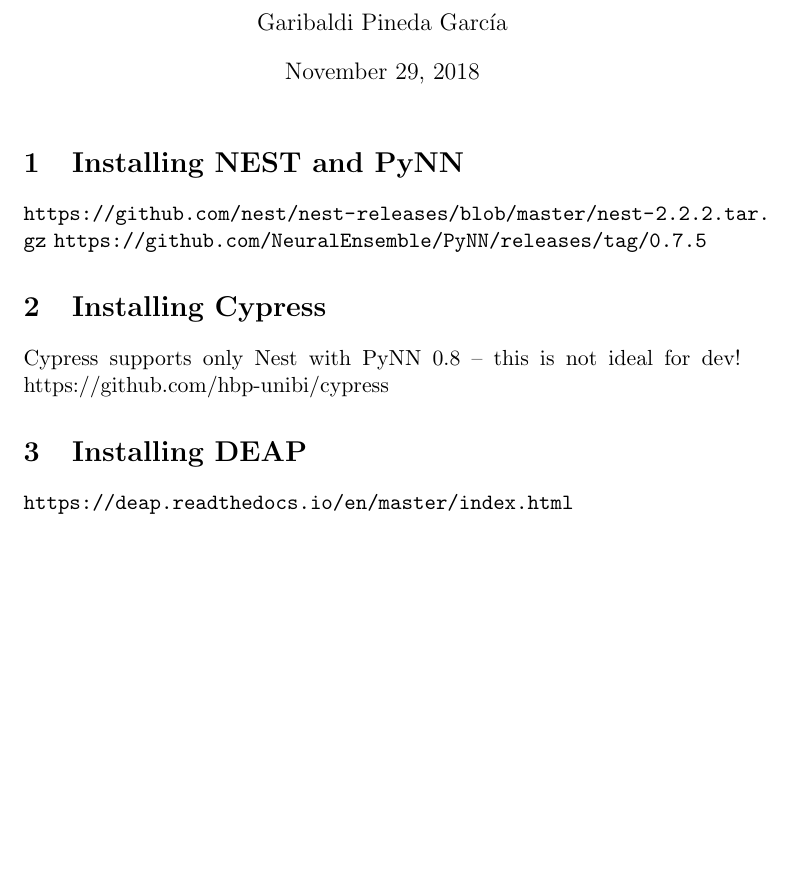
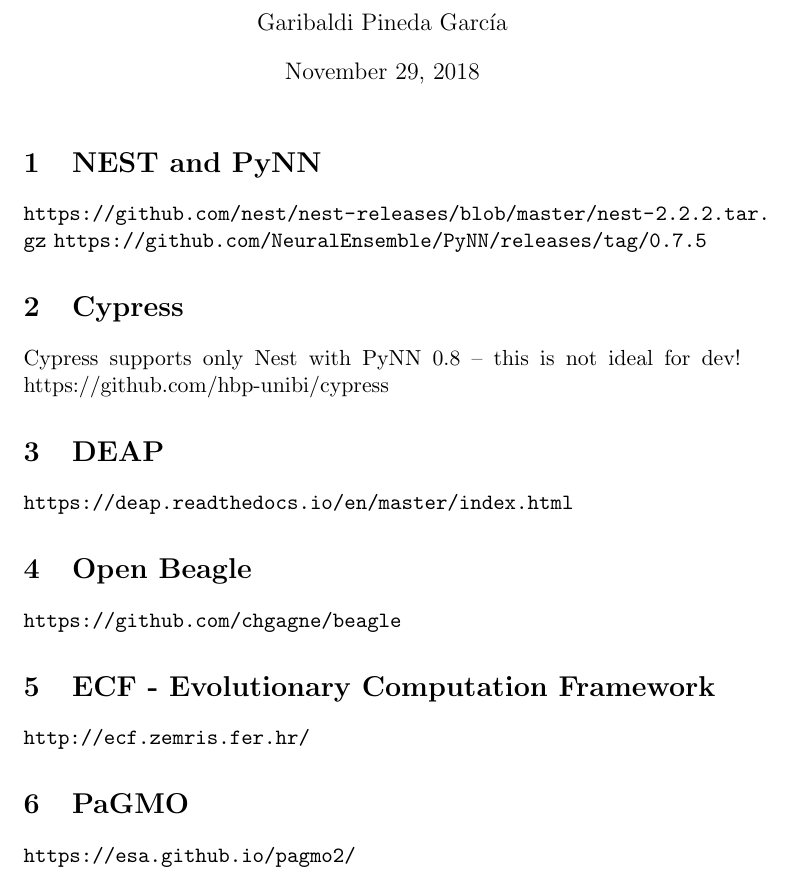
Before and after one commit to chanokin/brainscales-recognition, a LaTeX document (reports/report1.tex): part of the page, cut so that both start at the same text, the shorter picture padded with empty space. Compiled offline with pdfLaTeX.

Commit message:
added other evo algo c++ libraries to docs

```diff
--- a/reports/report1.tex
+++ b/reports/report1.tex
@@ -15,15 +15,24 @@
 
 \maketitle
 
-\section{Installing NEST and PyNN}
+\section{NEST and PyNN}
 \url{https://github.com/nest/nest-releases/blob/master/nest-2.2.2.tar.gz}
 \url{https://github.com/NeuralEnsemble/PyNN/releases/tag/0.7.5}
 
-\section{Installing Cypress}
+\section{Cypress}
 Cypress supports only Nest with PyNN 0.8 -- this is not ideal for dev!
 https://github.com/hbp-unibi/cypress
 
-\section{Installing DEAP}
+\section{DEAP}
 \url{https://deap.readthedocs.io/en/master/index.html}
 
+\section{Open Beagle}
+\url{https://github.com/chgagne/beagle}
+
+\section{ECF - Evolutionary Computation Framework}
+\url{http://ecf.zemris.fer.hr/}
+
+\section{PaGMO}
+\url{https://esa.github.io/pagmo2/}
+
 \end{document}
```
Also changed, not shown: reports/report1.pdf.
